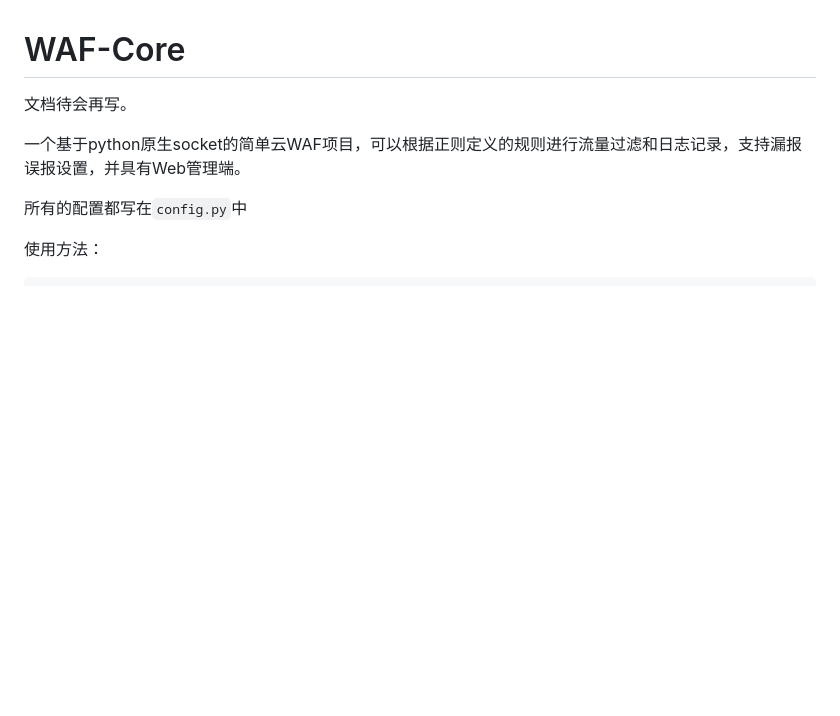
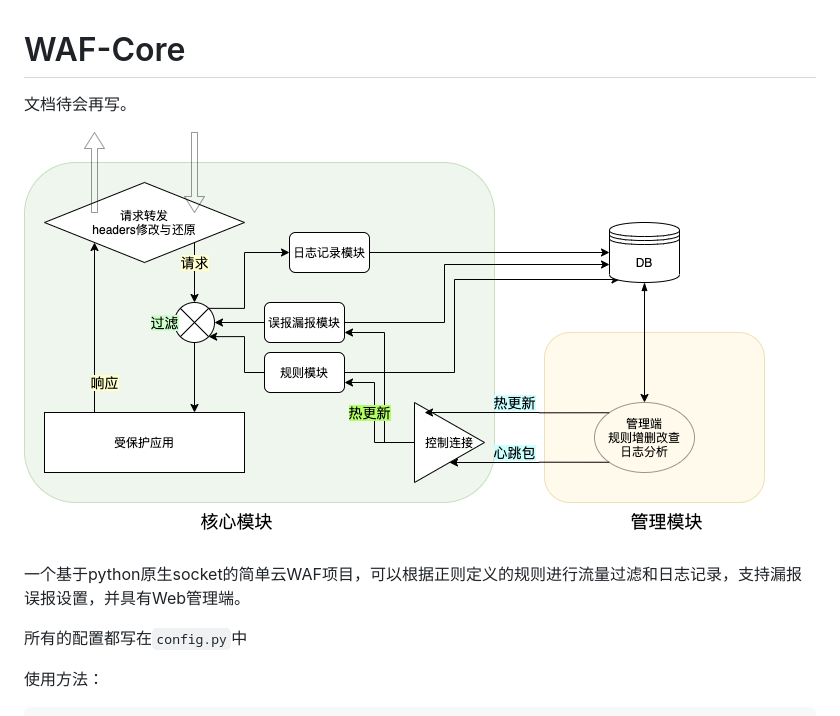
Before and after one commit to RaidriarB/Simple-WAF-Demo, a Markdown page: README.md, the part around the change. Drawn GitHub-style; pictures changed too: pics/整体架构.png (added); blank space fills up the shorter version.

```diff
--- a/README.md
+++ b/README.md
@@ -1,5 +1,7 @@
 # WAF-Core
 文档待会再写。
+
+![整体架构](./pics/整体架构.png)
 
 一个基于python原生socket的简单云WAF项目，可以根据正则定义的规则进行流量过滤和日志记录，支持漏报误报设置，并具有Web管理端。
 
```
Also changed, not shown: 2 other files.
